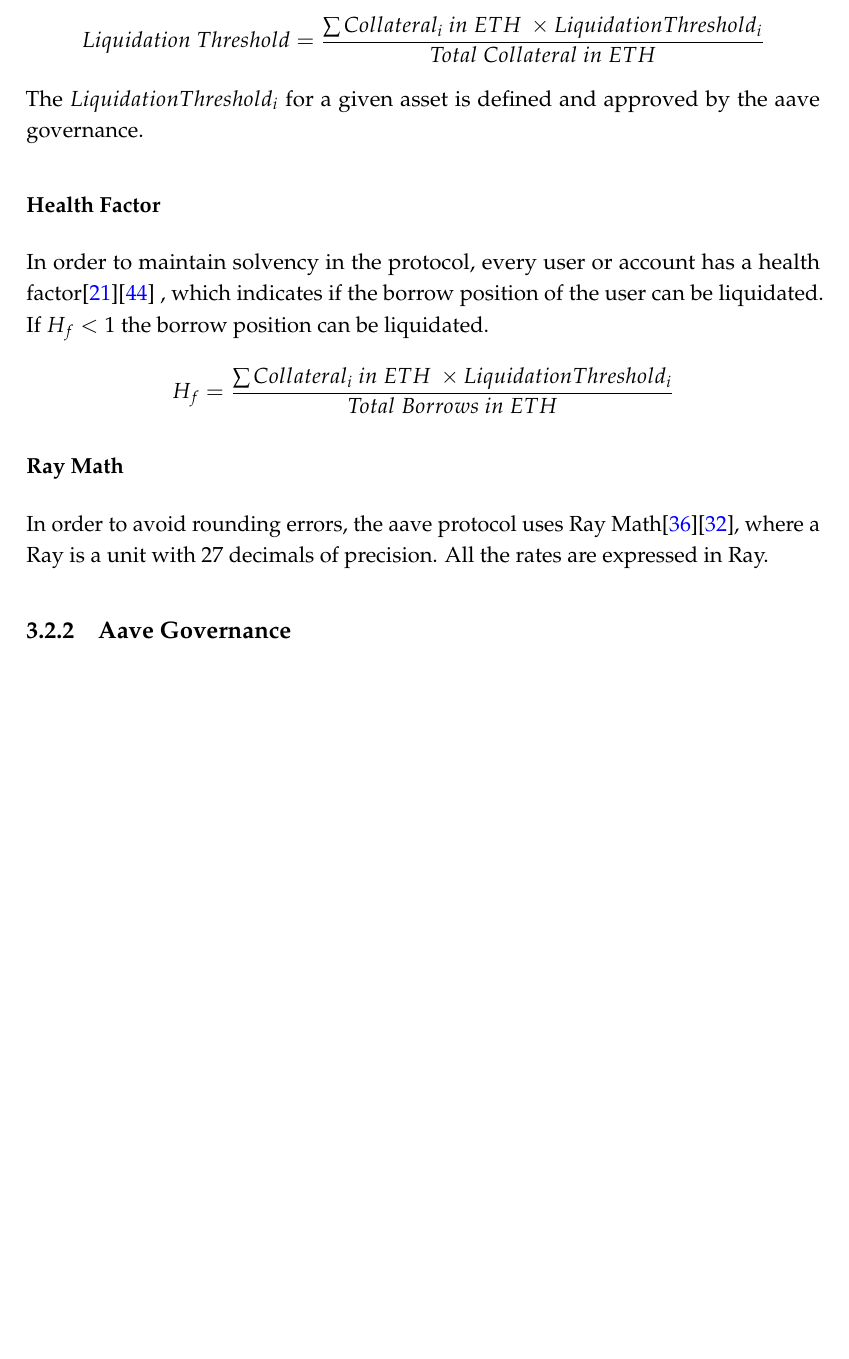
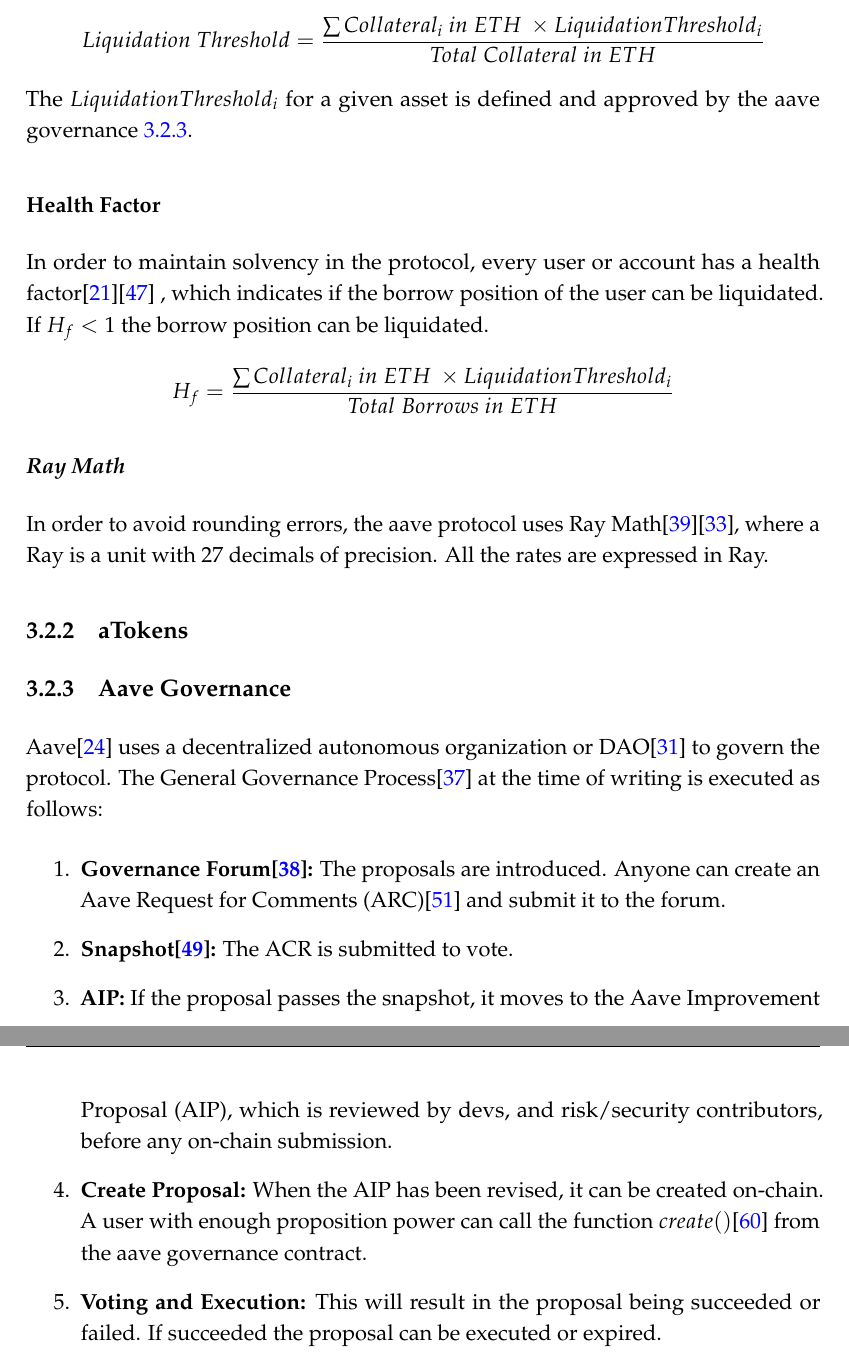
Before and after one commit to cito-lito/ba_thesis, a LaTeX thesis (thesis_latex/thesis.tex): part of page 22 of 34 before the commit and two parts of pages 22 and 23 of 35 after it, the two joined at a grey line, cut so that both start at the same text, the shorter picture padded with empty space. Compiled offline with pdfLaTeX.

Commit message:
add more aave stuff

```diff
--- a/thesis_latex/thesis.tex
+++ b/thesis_latex/thesis.tex
@@ -320,14 +320,27 @@
 \subsubsection{Liquidation Threshold}
 Because of price fluctuations in the market, a borrow position can become close to the collateral position. The percentage at which a borrow position can be liquidated is called the liquidation threshold\cite{aaveV1}\cite{risk} . For instance, if the liquidation threshold of a given asset is 80\% and the borrow position value surpasses 80\% of the collateral value, the position can be liquidated. The liquidation threshold is defined as follows:
 \[ Liquidation~Threshold = \frac{\sum Collateral_{i}~in~ETH~\times Liquidation Threshold_{i}}{Total~Collateral~in~ETH} \]
-The $Liquidation Threshold_{i}$ for a given asset is defined and approved by the aave governance.
+The $Liquidation Threshold_{i}$ for a given asset is defined and approved by the aave governance~\ref{governance}.
 \subsubsection{Health Factor}\label{hf}
 In order to maintain solvency in the protocol, every user or account has a health factor\cite{aaveV1}\cite{risk} , which indicates if the borrow position of the user can be liquidated. If~$H_{f} < 1$ the borrow position can be liquidated.
 \[ H_{f} = \frac{\sum Collateral_{i}~in~ETH~\times Liquidation Threshold_{i}}{Total~Borrows~in~ETH} \]
 
-\subsubsection{Ray Math}\label{ray}
+\subsubsection{\textit{Ray Math}}\label{ray}
 In order to avoid rounding errors, the aave protocol uses Ray Math\cite{ray}\cite{ray2}, where a Ray is a unit with 27 decimals of precision. All the rates are expressed in Ray.
-\subsection{Aave Governance}
+\subsection{aTokens}\label{atokens}
+\subsection{Aave Governance}\label{governance}
+Aave\cite{aaveV1GOV} uses a decentralized autonomous organization or DAO\cite{wiki:Dao} to govern the protocol. The General Governance Process\cite{gov} at the time of writing is executed as follows:
+\begin{enumerate}
+	\item \textbf{Governance Forum\cite{govForum}:} The proposals are introduced. Anyone can create an Aave Request for Comments (ARC)\cite{arc} and submit it to the forum.
+	\item \textbf{Snapshot\cite{snapshot}:} The ACR is submitted to vote.
+	\item \textbf{AIP:} If the proposal passes the snapshot, it moves to the Aave Improvement Proposal (AIP), which is reviewed by devs, and risk/security contributors, before any on-chain submission.
+	\item \textbf{Create Proposal:} When the AIP has been revised, it can be created on-chain. A user with enough proposition power can call the function $create()$\cite{create} from the aave governance contract.
+	\item \textbf{Voting and Execution:} This will result in the proposal being succeeded or failed. If succeeded the proposal can be executed or expired.
+\end{enumerate}
+
+
+
+
 
 
 
```
Also changed, not shown: thesis_latex/online.bib (+32 -0 lines), 1 other file.
